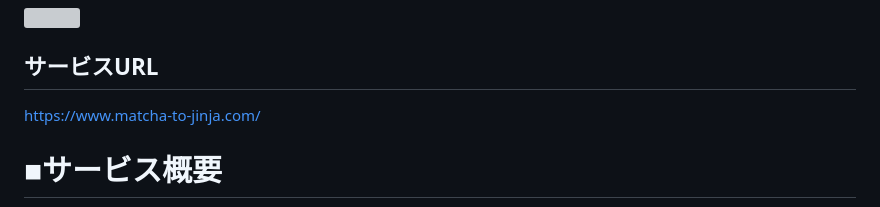
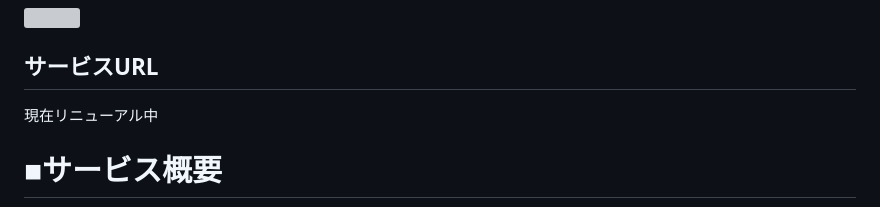
Before and after one commit to hiiragi17/greentea_temple, a Markdown page: README.md, the part around the change. GitHub-like rendering; grey boxes are pictures that could not be loaded.

Commit message:
Revise service URL in README
Update service URL to indicate ongoing renewal.

```diff
--- a/README.md
+++ b/README.md
@@ -7,7 +7,7 @@
 <img src="https://user-images.githubusercontent.com/94298144/189052247-e5390c19-8701-49c7-83ec-3e9793c8d363.png" width="400" height="400">
 
 ## サービスURL
-https://www.matcha-to-jinja.com/
+現在リニューアル中
 
 # ■サービス概要
 　京都にある抹茶スイーツのお店の近くにある神社仏閣を調べたり、
```
